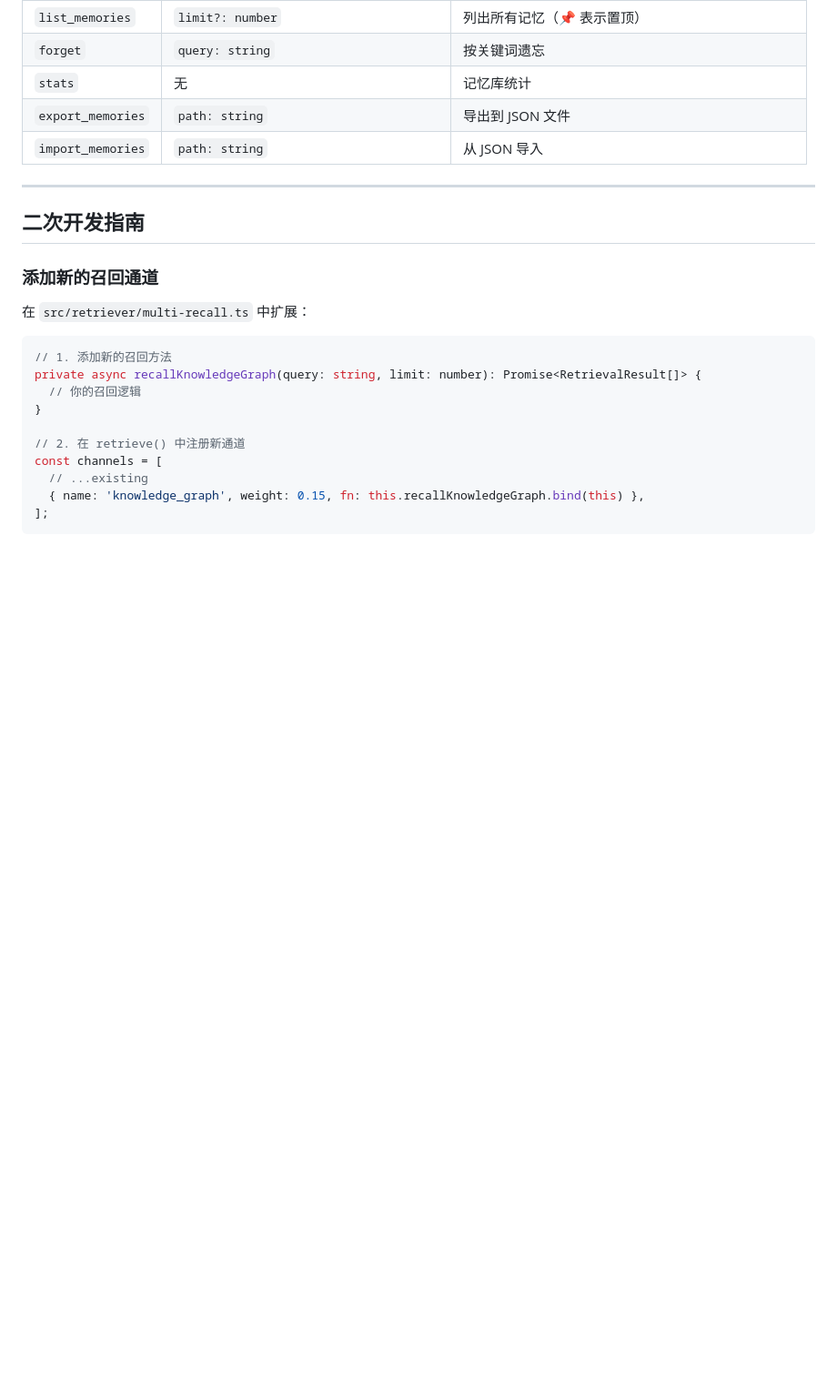
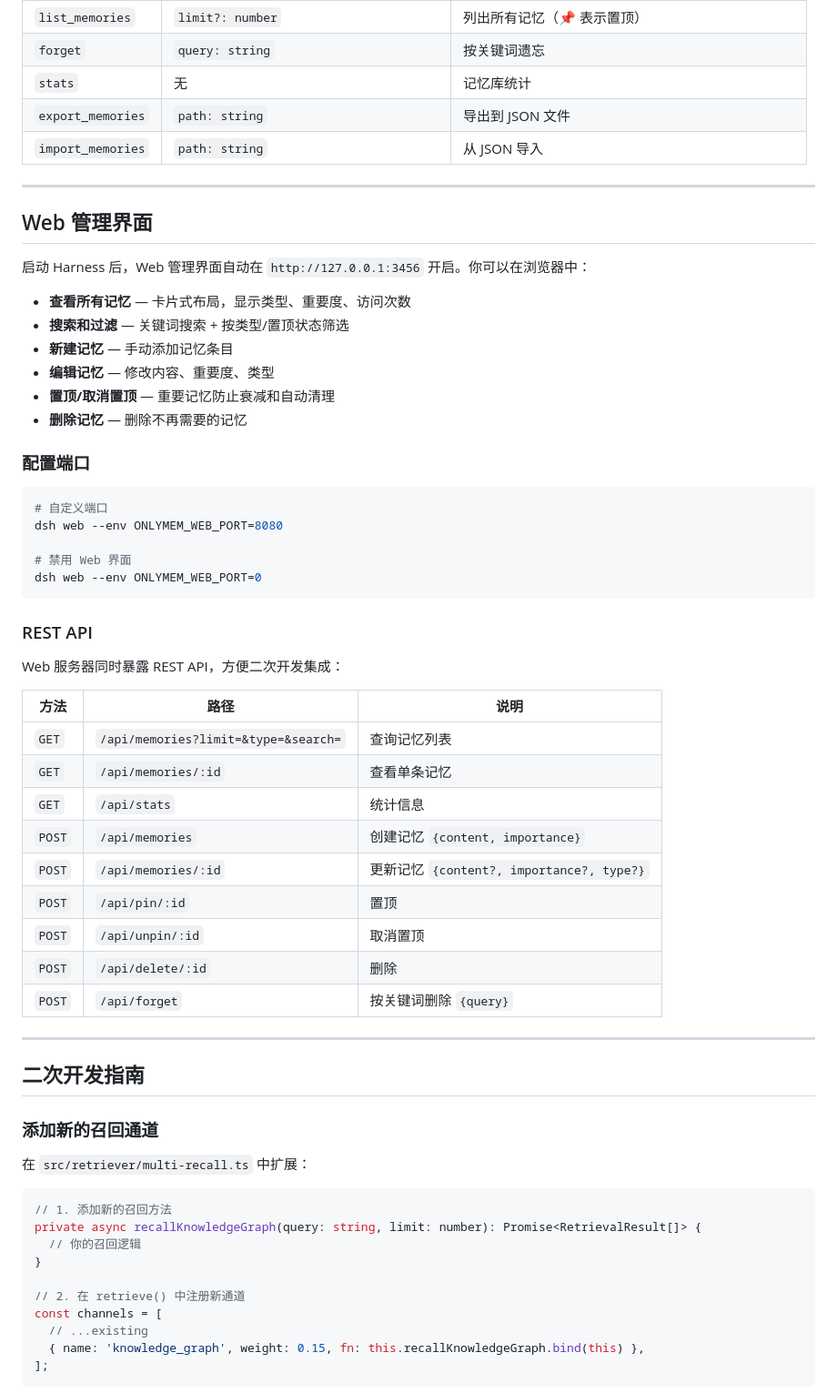
Before and after one commit to wilburli/onlyMemory-plugin, a Markdown page: README.md, the part around one of its changes. Shown at 91% size. Drawn GitHub-style; blank space fills up the shorter version.

````diff
--- a/README.md
+++ b/README.md
@@ -454,6 +476,45 @@ class MultiRecallRetriever {
 | `stats` | 无 | 记忆库统计 |
 | `export_memories` | `path: string` | 导出到 JSON 文件 |
 | `import_memories` | `path: string` | 从 JSON 导入 |
+
+---
+
+## Web 管理界面
+
+启动 Harness 后，Web 管理界面自动在 `http://127.0.0.1:3456` 开启。你可以在浏览器中：
+
+- **查看所有记忆** — 卡片式布局，显示类型、重要度、访问次数
+- **搜索和过滤** — 关键词搜索 + 按类型/置顶状态筛选
+- **新建记忆** — 手动添加记忆条目
+- **编辑记忆** — 修改内容、重要度、类型
+- **置顶/取消置顶** — 重要记忆防止衰减和自动清理
+- **删除记忆** — 删除不再需要的记忆
+
+### 配置端口
+
+```bash
+# 自定义端口
+dsh web --env ONLYMEM_WEB_PORT=8080
+
+# 禁用 Web 界面
+dsh web --env ONLYMEM_WEB_PORT=0
+```
+
+### REST API
+
+Web 服务器同时暴露 REST API，方便二次开发集成：
+
+| 方法 | 路径 | 说明 |
+|------|------|------|
+| `GET` | `/api/memories?limit=&type=&search=` | 查询记忆列表 |
+| `GET` | `/api/memories/:id` | 查看单条记忆 |
+| `GET` | `/api/stats` | 统计信息 |
+| `POST` | `/api/memories` | 创建记忆 `{content, importance}` |
+| `POST` | `/api/memories/:id` | 更新记忆 `{content?, importance?, type?}` |
+| `POST` | `/api/pin/:id` | 置顶 |
+| `POST` | `/api/unpin/:id` | 取消置顶 |
+| `POST` | `/api/delete/:id` | 删除 |
+| `POST` | `/api/forget` | 按关键词删除 `{query}` |
 
 ---
 
````
Also changed, not shown: other parts of README.md (+23 -1 lines), image-1.png (added), web/screenshot.png (added), 6 other files.
